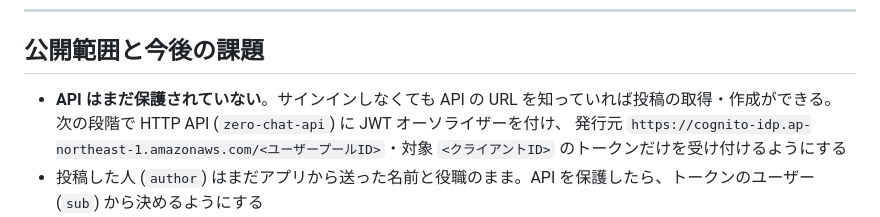
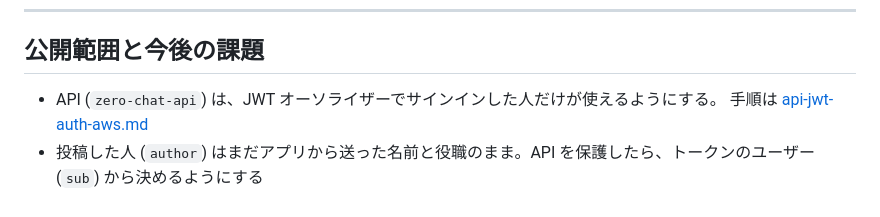
Before and after one commit to diapp0227/zero-chat, a Markdown page: docs/public/cognito-auth-aws.md, the part around the change. Drawn GitHub-style.

Commit message:
Link the JWT authorizer guide from the Cognito guide
Co-Authored-By: Claude Opus 5.5 <noreply@anthropic.com>

```diff
--- a/docs/public/cognito-auth-aws.md
+++ b/docs/public/cognito-auth-aws.md
@@ -273,9 +273,8 @@ Cognito から返ってきた例外を理由ごとにまとめ、ボタンの上
 
 ## 公開範囲と今後の課題
 
-- **API はまだ保護されていない**。サインインしなくても API の URL を知っていれば投稿の取得・作成ができる。
-  次の段階で HTTP API (`zero-chat-api`) に JWT オーソライザーを付け、
-  発行元 `https://cognito-idp.ap-northeast-1.amazonaws.com/<ユーザープールID>`・対象 `<クライアントID>` のトークンだけを受け付けるようにする
+- API (`zero-chat-api`) は、JWT オーソライザーでサインインした人だけが使えるようにする。
+  手順は [api-jwt-auth-aws.md](api-jwt-auth-aws.md)
 - 投稿した人 (`author`) はまだアプリから送った名前と役職のまま。API を保護したら、トークンのユーザー (`sub`) から決めるようにする
 - プロフィール (名前・役職) はまだアプリのメモリ上だけ。Cognito のユーザー属性か DynamoDB に保存する
 - 「パスワードを忘れた方」(`resetPassword` / `confirmResetPassword`) は画面のデザインができてから作る
```
